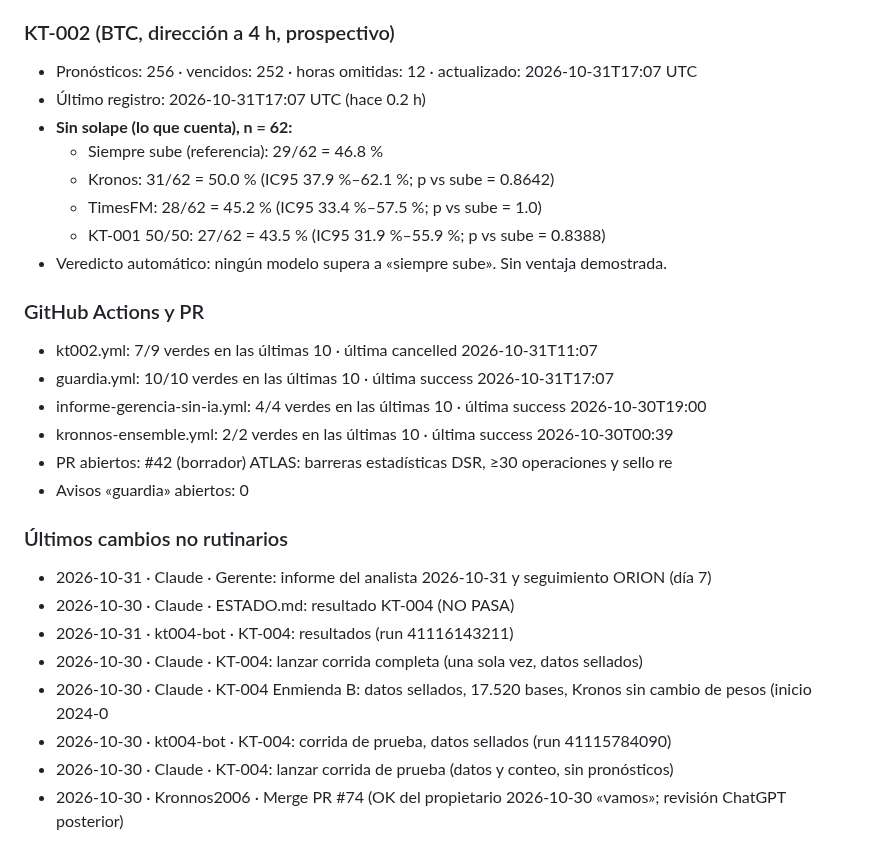
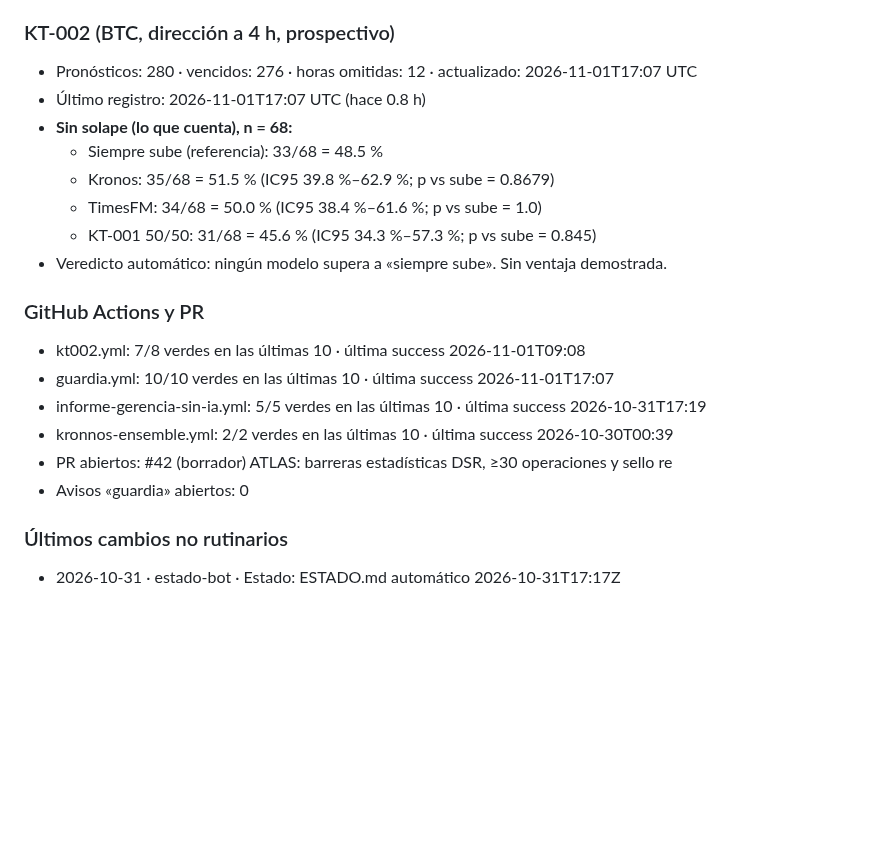
Before and after one commit to Kronnos2006/xauusd-ema-atr-bot, a Markdown page: ESTADO.md, the part around one of its changes. Drawn GitHub-style; blank space fills up the shorter version.

Commit message:
Estado: ESTADO.md automático 2026-11-01T17:57Z

```diff
--- a/ESTADO.md
+++ b/ESTADO.md
@@ -44,29 +44,22 @@ _Generado 2026-10-31 17:17 UTC · 0 llamadas a IA_
 
 ### KT-002 (BTC, dirección a 4 h, prospectivo)
-- Pronósticos: 256 · vencidos: 252 · horas omitidas: 12 · actualizado: 2026-10-31T17:07 UTC
-- Último registro: 2026-10-31T17:07 UTC (hace 0.2 h)
-- **Sin solape (lo que cuenta), n = 62:**
-  - Siempre sube (referencia): 29/62 = 46.8 %
-  - Kronos: 31/62 = 50.0 % (IC95 37.9 %–62.1 %; p vs sube = 0.8642)
-  - TimesFM: 28/62 = 45.2 % (IC95 33.4 %–57.5 %; p vs sube = 1.0)
-  - KT-001 50/50: 27/62 = 43.5 % (IC95 31.9 %–55.9 %; p vs sube = 0.8388)
+- Pronósticos: 280 · vencidos: 276 · horas omitidas: 12 · actualizado: 2026-11-01T17:07 UTC
+- Último registro: 2026-11-01T17:07 UTC (hace 0.8 h)
+- **Sin solape (lo que cuenta), n = 68:**
+  - Siempre sube (referencia): 33/68 = 48.5 %
+  - Kronos: 35/68 = 51.5 % (IC95 39.8 %–62.9 %; p vs sube = 0.8679)
+  - TimesFM: 34/68 = 50.0 % (IC95 38.4 %–61.6 %; p vs sube = 1.0)
+  - KT-001 50/50: 31/68 = 45.6 % (IC95 34.3 %–57.3 %; p vs sube = 0.845)
 - Veredicto automático: ningún modelo supera a «siempre sube». Sin ventaja demostrada.
 
 ### GitHub Actions y PR
-- kt002.yml: 7/9 verdes en las últimas 10 · última cancelled 2026-10-31T11:07
-- guardia.yml: 10/10 verdes en las últimas 10 · última success 2026-10-31T17:07
-- informe-gerencia-sin-ia.yml: 4/4 verdes en las últimas 10 · última success 2026-10-30T19:00
+- kt002.yml: 7/8 verdes en las últimas 10 · última success 2026-11-01T09:08
+- guardia.yml: 10/10 verdes en las últimas 10 · última success 2026-11-01T17:07
+- informe-gerencia-sin-ia.yml: 5/5 verdes en las últimas 10 · última success 2026-10-31T17:19
 - kronnos-ensemble.yml: 2/2 verdes en las últimas 10 · última success 2026-10-30T00:39
 - PR abiertos: #42 (borrador) ATLAS: barreras estadísticas DSR, ≥30 operaciones y sello re
 - Avisos «guardia» abiertos: 0
 
 ### Últimos cambios no rutinarios
-- 2026-10-31 · Claude · Gerente: informe del analista 2026-10-31 y seguimiento ORION (día 7)
-- 2026-10-30 · Claude · ESTADO.md: resultado KT-004 (NO PASA)
-- 2026-10-31 · kt004-bot · KT-004: resultados (run 41116143211)
-- 2026-10-30 · Claude · KT-004: lanzar corrida completa (una sola vez, datos sellados)
-- 2026-10-30 · Claude · KT-004 Enmienda B: datos sellados, 17.520 bases, Kronos sin cambio de pesos (inicio 2024-0
-- 2026-10-30 · kt004-bot · KT-004: corrida de prueba, datos sellados (run 41115784090)
-- 2026-10-30 · Claude · KT-004: lanzar corrida de prueba (datos y conteo, sin pronósticos)
-- 2026-10-30 · Kronnos2006 · Merge PR #74 (OK del propietario 2026-10-30 «vamos»; revisión ChatGPT posterior)
+- 2026-10-31 · estado-bot · Estado: ESTADO.md automático 2026-10-31T17:17Z
 <!-- AUTO:FIN -->
```
Also changed, not shown: other parts of ESTADO.md (+1 -1 lines).
